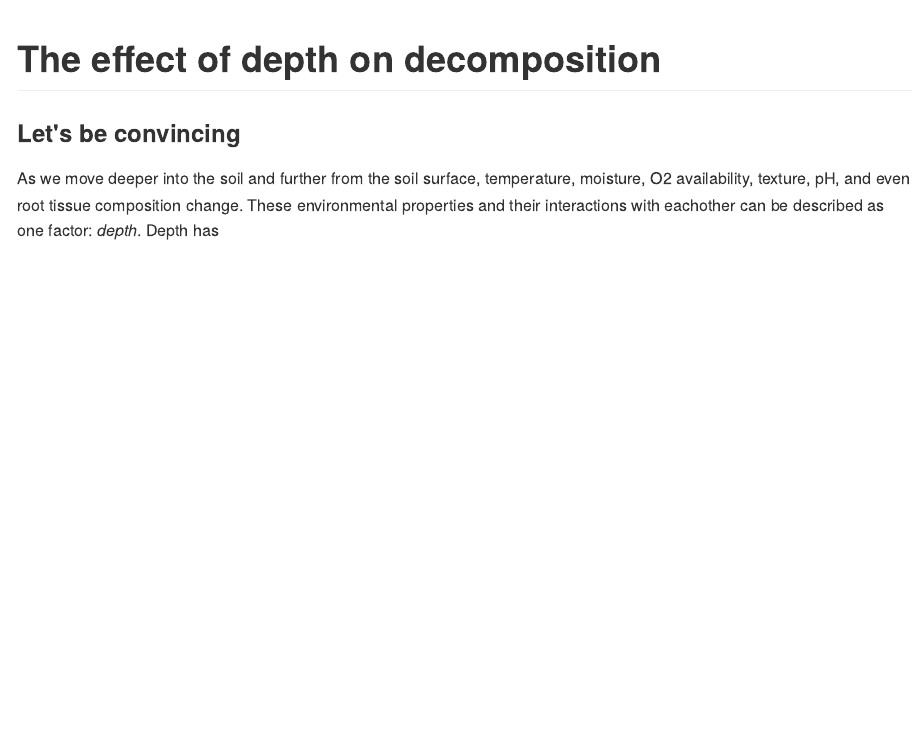
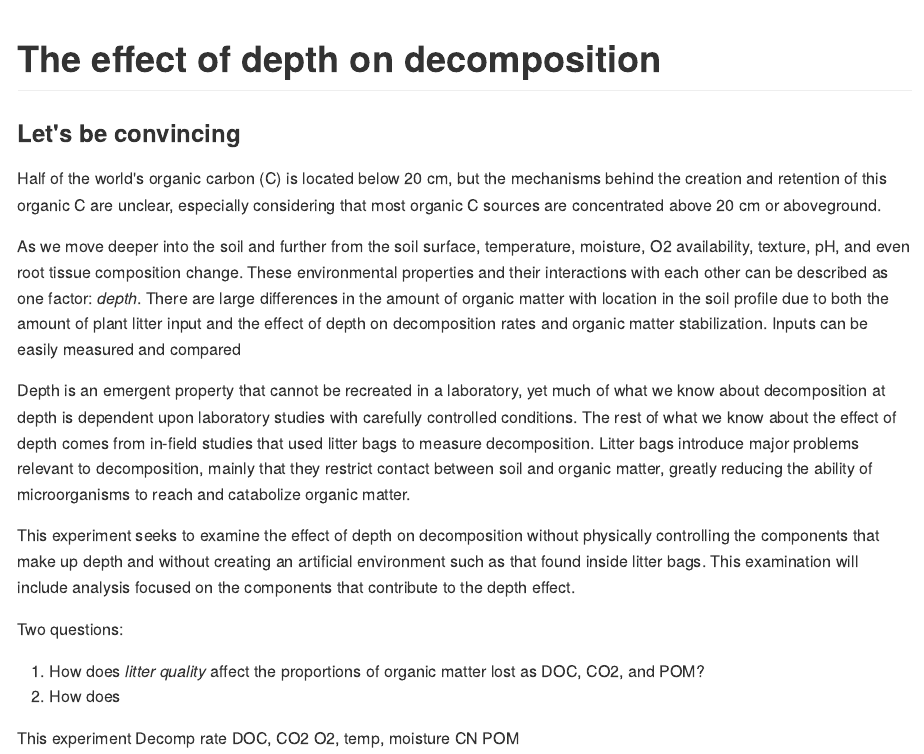
Before and after one commit to Ranae/LCSASoilCinIowa, an R Markdown document (Depth and decomposition/readme.Rmd): the page in a window 1100 px wide, from its top. The pictures show the output file Depth and decomposition/readme.md that the author committed with the source, drawn offline in the style of GitHub.

Commit message:
Further developed

```diff
--- a/Depth and decomposition/readme.Rmd
+++ b/Depth and decomposition/readme.Rmd
@@ -9,4 +9,24 @@ knitr::opts_chunk$set(echo = TRUE)
 
 ### Let's be convincing
 
-As we move deeper into the soil and further from the soil surface, temperature, moisture, O2 availability, texture, pH, and even root tissue composition change.  These environmental properties and their interactions with eachother can be described as one factor: *depth*.  Depth has
+Half of the world's organic carbon (C) is located below 20 cm, but the mechanisms behind the creation and retention of this organic C are unclear, especially considering that most organic C sources are concentrated above 20 cm or aboveground.
+
+As we move deeper into the soil and further from the soil surface, temperature, moisture, O2 availability, texture, pH, and even root tissue composition change.  These environmental properties and their interactions with each other can be described as one factor: *depth*.  There are large differences in the amount of organic matter with location in the soil profile due to both the amount of plant litter input and the effect of depth on decomposition rates and organic matter stabilization. Inputs can be easily measured and compared
+
+Depth is an emergent property that cannot be recreated in a laboratory, yet much of what we know about decomposition at depth is dependent upon laboratory studies with carefully controlled conditions.  The rest of what we know about the effect of depth comes from in-field studies that used litter bags to measure decomposition.  Litter bags introduce major problems relevant to decomposition, mainly that they restrict contact between soil and organic matter, greatly reducing the ability of microorganisms to reach and catabolize organic matter.
+
+This experiment seeks to examine the effect of depth on decomposition without physically controlling the components that make up depth and without creating an artificial environment such as that found inside litter bags. This examination will include analysis focused on the components that contribute to the depth effect.
+
+Two questions:
+
+1. How does _litter quality_ affect the proportions of organic matter lost as DOC, CO2, and POM?
+2. How does
+
+
+
+This experiment
+Decomp rate
+DOC, CO2
+O2, temp, moisture
+CN
+POM
```
Also changed, not shown: Depth and decomposition/readme.md.
